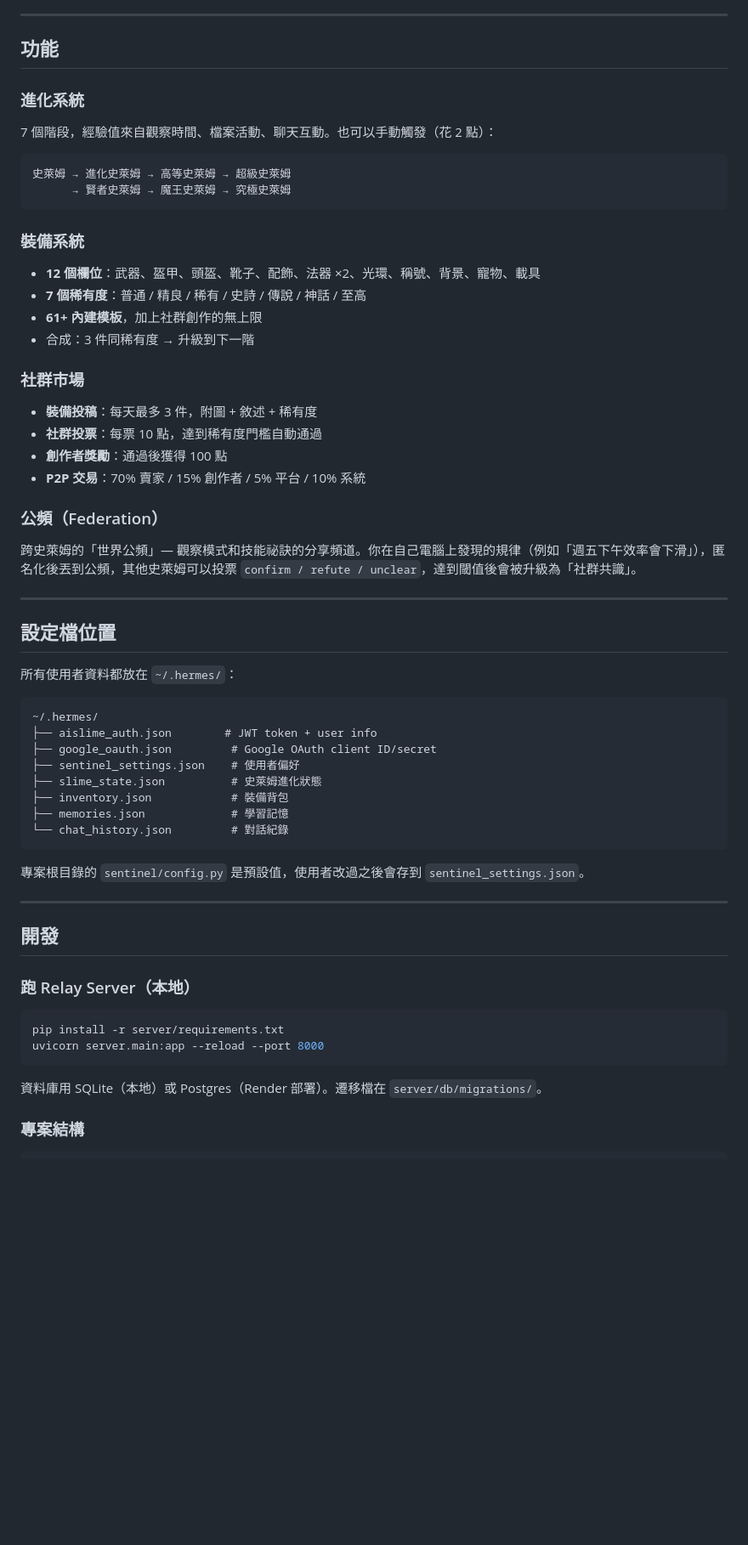
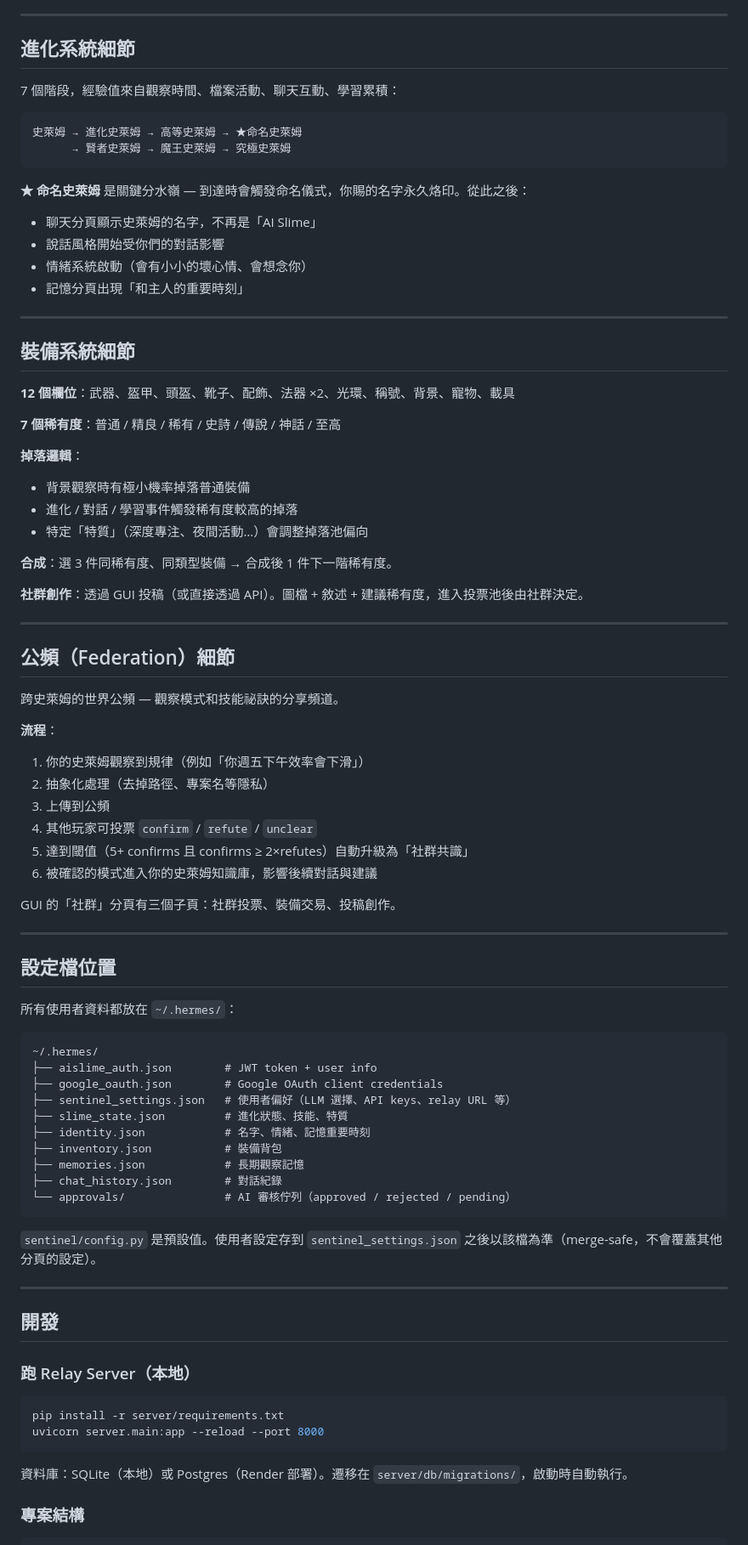
Before and after one commit to page5888/slimeagent, a Markdown page: README.md, the part around one of its changes. Shown at 85% size. Rendered like a GitHub page; blank space fills up the shorter version.

````diff
--- a/README.md
+++ b/README.md
@@ -102,34 +158,53 @@ BYOK 是預設模式 — 任何功能都不強制要點數。
 
 ---
 
-## 功能
+## 進化系統細節
 
-### 進化系統
-
-7 個階段，經驗值來自觀察時間、檔案活動、聊天互動。也可以手動觸發（花 2 點）：
+7 個階段，經驗值來自觀察時間、檔案活動、聊天互動、學習累積：
 
 ```
-史萊姆 → 進化史萊姆 → 高等史萊姆 → 超級史萊姆
+史萊姆 → 進化史萊姆 → 高等史萊姆 → ★命名史萊姆
       → 賢者史萊姆 → 魔王史萊姆 → 究極史萊姆
 ```
 
-### 裝備系統
+**★ 命名史萊姆** 是關鍵分水嶺 — 到達時會觸發命名儀式，你賜的名字永久烙印。從此之後：
+- 聊天分頁顯示史萊姆的名字，不再是「AI Slime」
+- 說話風格開始受你們的對話影響
+- 情緒系統啟動（會有小小的壞心情、會想念你）
+- 記憶分頁出現「和主人的重要時刻」
 
-- **12 個欄位**：武器、盔甲、頭盔、靴子、配飾、法器 ×2、光環、稱號、背景、寵物、載具
-- **7 個稀有度**：普通 / 精良 / 稀有 / 史詩 / 傳說 / 神話 / 至高
-- **61+ 內建模板**，加上社群創作的無上限
-- 合成：3 件同稀有度 → 升級到下一階
+---
 
-### 社群市場
+## 裝備系統細節
 
-- **裝備投稿**：每天最多 3 件，附圖 + 敘述 + 稀有度
-- **社群投票**：每票 10 點，達到稀有度門檻自動通過
-- **創作者獎勵**：通過後獲得 100 點
-- **P2P 交易**：70% 賣家 / 15% 創作者 / 5% 平台 / 10% 系統
+**12 個欄位**：武器、盔甲、頭盔、靴子、配飾、法器 ×2、光環、稱號、背景、寵物、載具
 
-### 公頻（Federation）
+**7 個稀有度**：普通 / 精良 / 稀有 / 史詩 / 傳說 / 神話 / 至高
 
-跨史萊姆的「世界公頻」— 觀察模式和技能祕訣的分享頻道。你在自己電腦上發現的規律（例如「週五下午效率會下滑」），匿名化後丟到公頻，其他史萊姆可以投票 `confirm / refute / unclear`，達到閾值後會被升級為「社群共識」。
+**掉落邏輯**：
+- 背景觀察時有極小機率掉落普通裝備
+- 進化 / 對話 / 學習事件觸發稀有度較高的掉落
+- 特定「特質」（深度專注、夜間活動…）會調整掉落池偏向
+
+**合成**：選 3 件同稀有度、同類型裝備 → 合成後 1 件下一階稀有度。
+
+**社群創作**：透過 GUI 投稿（或直接透過 API）。圖檔 + 敘述 + 建議稀有度，進入投票池後由社群決定。
+
+---
+
+## 公頻（Federation）細節
+
+跨史萊姆的世界公頻 — 觀察模式和技能祕訣的分享頻道。
+
+**流程**：
+1. 你的史萊姆觀察到規律（例如「你週五下午效率會下滑」）
+2. 抽象化處理（去掉路徑、專案名等隱私）
+3. 上傳到公頻
+4. 其他玩家可投票 `confirm` / `refute` / `unclear`
+5. 達到閾值（5+ confirms 且 confirms ≥ 2×refutes）自動升級為「社群共識」
+6. 被確認的模式進入你的史萊姆知識庫，影響後續對話與建議
+
+GUI 的「社群」分頁有三個子頁：社群投票、裝備交易、投稿創作。
 
 ---
 
@@ -140,15 +215,17 @@ BYOK 是預設模式 — 任何功能都不強制要點數。
 ```
 ~/.hermes/
 ├── aislime_auth.json        # JWT token + user info
-├── google_oauth.json         # Google OAuth client ID/secret
-├── sentinel_settings.json    # 使用者偏好
-├── slime_state.json          # 史萊姆進化狀態
-├── inventory.json            # 裝備背包
-├── memories.json             # 學習記憶
-└── chat_history.json         # 對話紀錄
+├── google_oauth.json        # Google OAuth client credentials
+├── sentinel_settings.json   # 使用者偏好（LLM 選擇、API keys、relay URL 等）
+├── slime_state.json         # 進化狀態、技能、特質
+├── identity.json            # 名字、情緒、記憶重要時刻
+├── inventory.json           # 裝備背包
+├── memories.json            # 長期觀察記憶
+├── chat_history.json        # 對話紀錄
+└── approvals/               # AI 審核佇列（approved / rejected / pending）
 ```
 
-專案根目錄的 `sentinel/config.py` 是預設值，使用者改過之後會存到 `sentinel_settings.json`。
+`sentinel/config.py` 是預設值。使用者設定存到 `sentinel_settings.json` 之後以該檔為準（merge-safe，不會覆蓋其他分頁的設定）。
 
 ---
 
@@ -161,7 +238,7 @@ pip install -r server/requirements.txt
 uvicorn server.main:app --reload --port 8000
 ```
 
-資料庫用 SQLite（本地）或 Postgres（Render 部署）。遷移檔在 `server/db/migrations/`。
+資料庫：SQLite（本地）或 Postgres（Render 部署）。遷移在 `server/db/migrations/`，啟動時自動執行。
 
 ### 專案結構
 
````
Also changed, not shown: other parts of README.md (+162 -73 lines).
